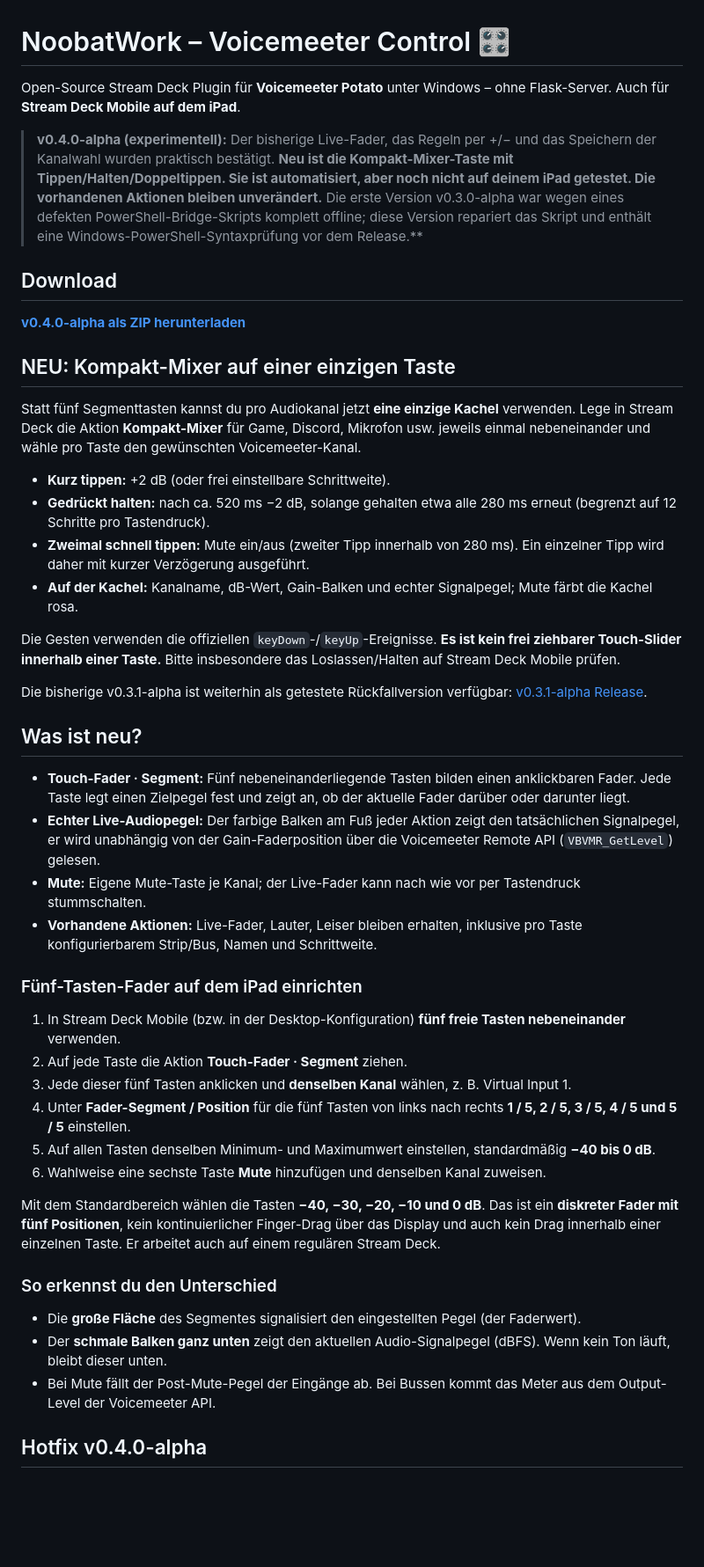
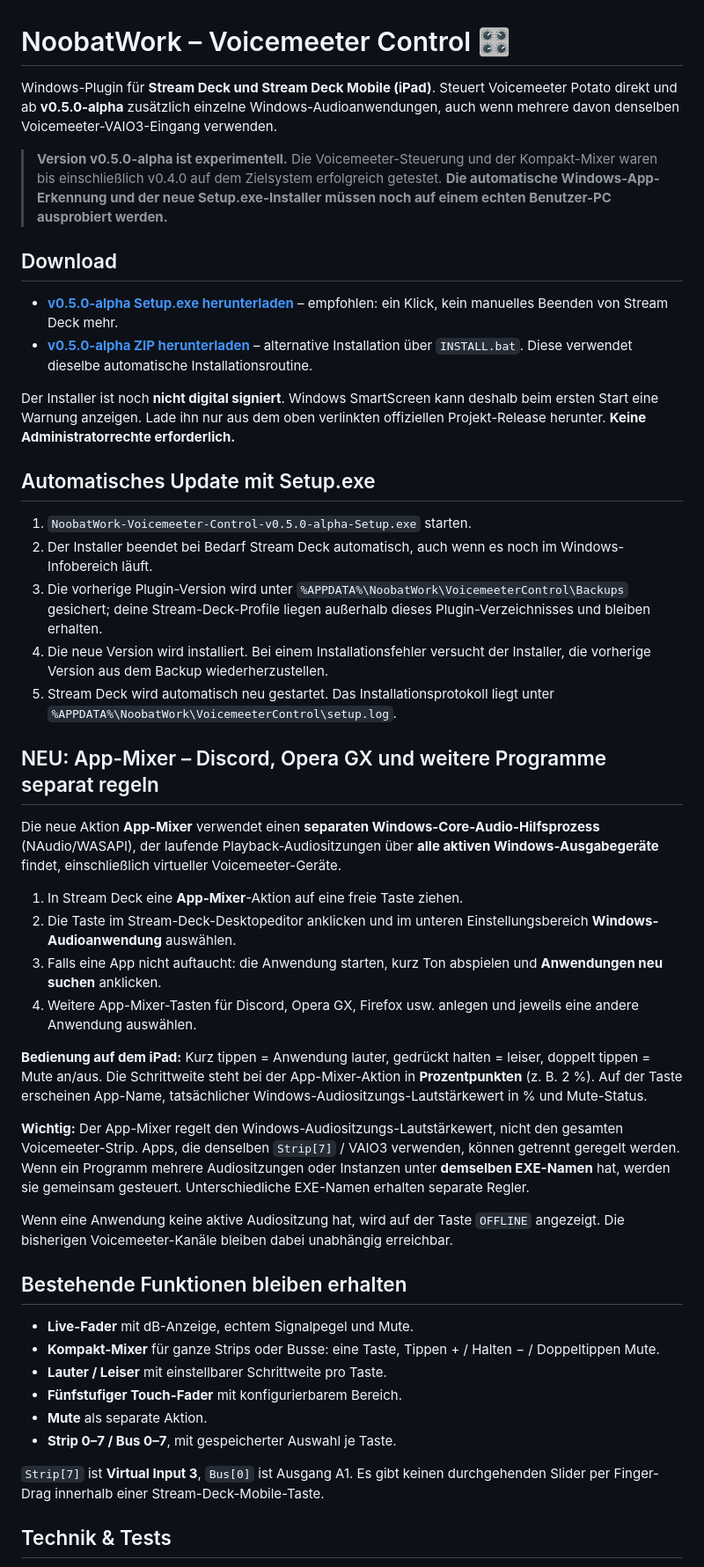
Before and after one commit to NoobatWorkttv/NoobatWork-Voicemeeter-Control, a Markdown page: README.md, the part around one of its changes. Shown at 88% size. Rendered like a GitHub page; blank space fills up the shorter version.

Commit message:
docs: explain one-click installer, per-app Windows audio mixer and safe rollback

```diff
--- a/README.md
+++ b/README.md
@@ -1,49 +1,49 @@
 # NoobatWork – Voicemeeter Control 🎛️
 
-Open-Source Stream Deck Plugin für **Voicemeeter Potato** unter Windows – ohne Flask-Server. Auch für **Stream Deck Mobile auf dem iPad**.
+Windows-Plugin für **Stream Deck und Stream Deck Mobile (iPad)**. Steuert Voicemeeter Potato direkt und ab **v0.5.0-alpha** zusätzlich einzelne Windows-Audioanwendungen, auch wenn mehrere davon denselben Voicemeeter-VAIO3-Eingang verwenden.
 
-> **v0.4.0-alpha (experimentell):** Der bisherige Live-Fader, das Regeln per +/− und das Speichern der Kanalwahl wurden praktisch bestätigt. **Neu ist die Kompakt-Mixer-Taste mit Tippen/Halten/Doppeltippen. Sie ist automatisiert, aber noch nicht auf deinem iPad getestet. Die vorhandenen Aktionen bleiben unverändert.** Die erste Version v0.3.0-alpha war wegen eines defekten PowerShell-Bridge-Skripts komplett offline; diese Version repariert das Skript und enthält eine Windows-PowerShell-Syntaxprüfung vor dem Release.**
+> **Version v0.5.0-alpha ist experimentell.** Die Voicemeeter-Steuerung und der Kompakt-Mixer waren bis einschließlich v0.4.0 auf dem Zielsystem erfolgreich getestet. **Die automatische Windows-App-Erkennung und der neue Setup.exe-Installer müssen noch auf einem echten Benutzer-PC ausprobiert werden.**
 
 ## Download
 
-**[v0.4.0-alpha als ZIP herunterladen](https://github.com/NoobatWorkttv/NoobatWork-Voicemeeter-Control/releases/download/v0.4.0-alpha/NoobatWork-Voicemeeter-Control-v0.4.0-alpha.zip)**
+- **[v0.5.0-alpha Setup.exe herunterladen](https://github.com/NoobatWorkttv/NoobatWork-Voicemeeter-Control/releases/download/v0.5.0-alpha/NoobatWork-Voicemeeter-Control-v0.5.0-alpha-Setup.exe)** – empfohlen: ein Klick, kein manuelles Beenden von Stream Deck mehr.
+- **[v0.5.0-alpha ZIP herunterladen](https://github.com/NoobatWorkttv/NoobatWork-Voicemeeter-Control/releases/download/v0.5.0-alpha/NoobatWork-Voicemeeter-Control-v0.5.0-alpha.zip)** – alternative Installation über `INSTALL.bat`. Diese verwendet dieselbe automatische Installationsroutine.
 
-## NEU: Kompakt-Mixer auf einer einzigen Taste
+Der Installer ist noch **nicht digital signiert**. Windows SmartScreen kann deshalb beim ersten Start eine Warnung anzeigen. Lade ihn nur aus dem oben verlinkten offiziellen Projekt-Release herunter. **Keine Administratorrechte erforderlich.**
 
-Statt fünf Segmenttasten kannst du pro Audiokanal jetzt **eine einzige Kachel** verwenden. Lege in Stream Deck die Aktion **Kompakt-Mixer** für Game, Discord, Mikrofon usw. jeweils einmal nebeneinander und wähle pro Taste den gewünschten Voicemeeter-Kanal.
+## Automatisches Update mit Setup.exe
 
-- **Kurz tippen:** +2 dB (oder frei einstellbare Schrittweite).
-- **Gedrückt halten:** nach ca. 520 ms −2 dB, solange gehalten etwa alle 280 ms erneut (begrenzt auf 12 Schritte pro Tastendruck).
-- **Zweimal schnell tippen:** Mute ein/aus (zweiter Tipp innerhalb von 280 ms). Ein einzelner Tipp wird daher mit kurzer Verzögerung ausgeführt.
-- **Auf der Kachel:** Kanalname, dB-Wert, Gain-Balken und echter Signalpegel; Mute färbt die Kachel rosa.
+1. `NoobatWork-Voicemeeter-Control-v0.5.0-alpha-Setup.exe` starten.
+2. Der Installer beendet bei Bedarf Stream Deck automatisch, auch wenn es noch im Windows-Infobereich läuft.
+3. Die vorherige Plugin-Version wird unter `%APPDATA%\NoobatWork\VoicemeeterControl\Backups` gesichert; deine Stream-Deck-Profile liegen außerhalb dieses Plugin-Verzeichnisses und bleiben erhalten.
+4. Die neue Version wird installiert. Bei einem Installationsfehler versucht der Installer, die vorherige Version aus dem Backup wiederherzustellen.
+5. Stream Deck wird automatisch neu gestartet. Das Installationsprotokoll liegt unter `%APPDATA%\NoobatWork\VoicemeeterControl\setup.log`.
 
-Die Gesten verwenden die offiziellen `keyDown`-/`keyUp`-Ereignisse. **Es ist kein frei ziehbarer Touch-Slider innerhalb einer Taste.** Bitte insbesondere das Loslassen/Halten auf Stream Deck Mobile prüfen.
+## NEU: App-Mixer – Discord, Opera GX und weitere Programme separat regeln
 
-Die bisherige v0.3.1-alpha ist weiterhin als getestete Rückfallversion verfügbar: [v0.3.1-alpha Release](https://github.com/NoobatWorkttv/NoobatWork-Voicemeeter-Control/releases/tag/v0.3.1-alpha).
+Die neue Aktion **App-Mixer** verwendet einen **separaten Windows-Core-Audio-Hilfsprozess** (NAudio/WASAPI), der laufende Playback-Audiositzungen über **alle aktiven Windows-Ausgabegeräte** findet, einschließlich virtueller Voicemeeter-Geräte.
 
-## Was ist neu?
+1. In Stream Deck eine **App-Mixer**-Aktion auf eine freie Taste ziehen.
+2. Die Taste im Stream-Deck-Desktopeditor anklicken und im unteren Einstellungsbereich **Windows-Audioanwendung** auswählen.
+3. Falls eine App nicht auftaucht: die Anwendung starten, kurz Ton abspielen und **Anwendungen neu suchen** anklicken.
+4. Weitere App-Mixer-Tasten für Discord, Opera GX, Firefox usw. anlegen und jeweils eine andere Anwendung auswählen.
 
-- **Touch-Fader · Segment:** Fünf nebeneinanderliegende Tasten bilden einen anklickbaren Fader. Jede Taste legt einen Zielpegel fest und zeigt an, ob der aktuelle Fader darüber oder darunter liegt.
-- **Echter Live-Audiopegel:** Der farbige Balken am Fuß jeder Aktion zeigt den tatsächlichen Signalpegel, er wird unabhängig von der Gain-Faderposition über die Voicemeeter Remote API (`VBVMR_GetLevel`) gelesen.
-- **Mute:** Eigene Mute-Taste je Kanal; der Live-Fader kann nach wie vor per Tastendruck stummschalten.
-- **Vorhandene Aktionen:** Live-Fader, Lauter, Leiser bleiben erhalten, inklusive pro Taste konfigurierbarem Strip/Bus, Namen und Schrittweite.
+**Bedienung auf dem iPad:** Kurz tippen = Anwendung lauter, gedrückt halten = leiser, doppelt tippen = Mute an/aus. Die Schrittweite steht bei der App-Mixer-Aktion in **Prozentpunkten** (z. B. 2 %). Auf der Taste erscheinen App-Name, tatsächlicher Windows-Audiositzungs-Lautstärkewert in % und Mute-Status.
 
-### Fünf-Tasten-Fader auf dem iPad einrichten
+**Wichtig:** Der App-Mixer regelt den Windows-Audiositzungs-Lautstärkewert, nicht den gesamten Voicemeeter-Strip. Apps, die denselben `Strip[7]` / VAIO3 verwenden, können getrennt geregelt werden. Wenn ein Programm mehrere Audiositzungen oder Instanzen unter **demselben EXE-Namen** hat, werden sie gemeinsam gesteuert. Unterschiedliche EXE-Namen erhalten separate Regler.
 
-1. In Stream Deck Mobile (bzw. in der Desktop-Konfiguration) **fünf freie Tasten nebeneinander** verwenden.
-2. Auf jede Taste die Aktion **Touch-Fader · Segment** ziehen.
-3. Jede dieser fünf Tasten anklicken und **denselben Kanal** wählen, z. B. Virtual Input 1.
-4. Unter **Fader-Segment / Position** für die fünf Tasten von links nach rechts **1 / 5, 2 / 5, 3 / 5, 4 / 5 und 5 / 5** einstellen.
-5. Auf allen Tasten denselben Minimum- und Maximumwert einstellen, standardmäßig **−40 bis 0 dB**.
-6. Wahlweise eine sechste Taste **Mute** hinzufügen und denselben Kanal zuweisen.
+Wenn eine Anwendung keine aktive Audiositzung hat, wird auf der Taste `OFFLINE` angezeigt. Die bisherigen Voicemeeter-Kanäle bleiben dabei unabhängig erreichbar.
 
-Mit dem Standardbereich wählen die Tasten **−40, −30, −20, −10 und 0 dB**. Das ist ein **diskreter Fader mit fünf Positionen**, kein kontinuierlicher Finger-Drag über das Display und auch kein Drag innerhalb einer einzelnen Taste. Er arbeitet auch auf einem regulären Stream Deck.
+## Bestehende Funktionen bleiben erhalten
 
-### So erkennst du den Unterschied
+- **Live-Fader** mit dB-Anzeige, echtem Signalpegel und Mute.
+- **Kompakt-Mixer** für ganze Strips oder Busse: eine Taste, Tippen + / Halten − / Doppeltippen Mute.
+- **Lauter / Leiser** mit einstellbarer Schrittweite pro Taste.
+- **Fünfstufiger Touch-Fader** mit konfigurierbarem Bereich.
+- **Mute** als separate Aktion.
+- **Strip 0–7 / Bus 0–7**, mit gespeicherter Auswahl je Taste.
 
-- Die **große Fläche** des Segmentes signalisiert den eingestellten Pegel (der Faderwert).
-- Der **schmale Balken ganz unten** zeigt den aktuellen Audio-Signalpegel (dBFS). Wenn kein Ton läuft, bleibt dieser unten.
-- Bei Mute fällt der Post-Mute-Pegel der Eingänge ab. Bei Bussen kommt das Meter aus dem Output-Level der Voicemeeter API.
+`Strip[7]` ist **Virtual Input 3**, `Bus[0]` ist Ausgang A1. Es gibt keinen durchgehenden Slider per Finger-Drag innerhalb einer Stream-Deck-Mobile-Taste.
 
-## Hotfix v0.4.0-alpha
+## Technik & Tests
 
```
Also changed, not shown: other parts of README.md (+7 -41 lines).
